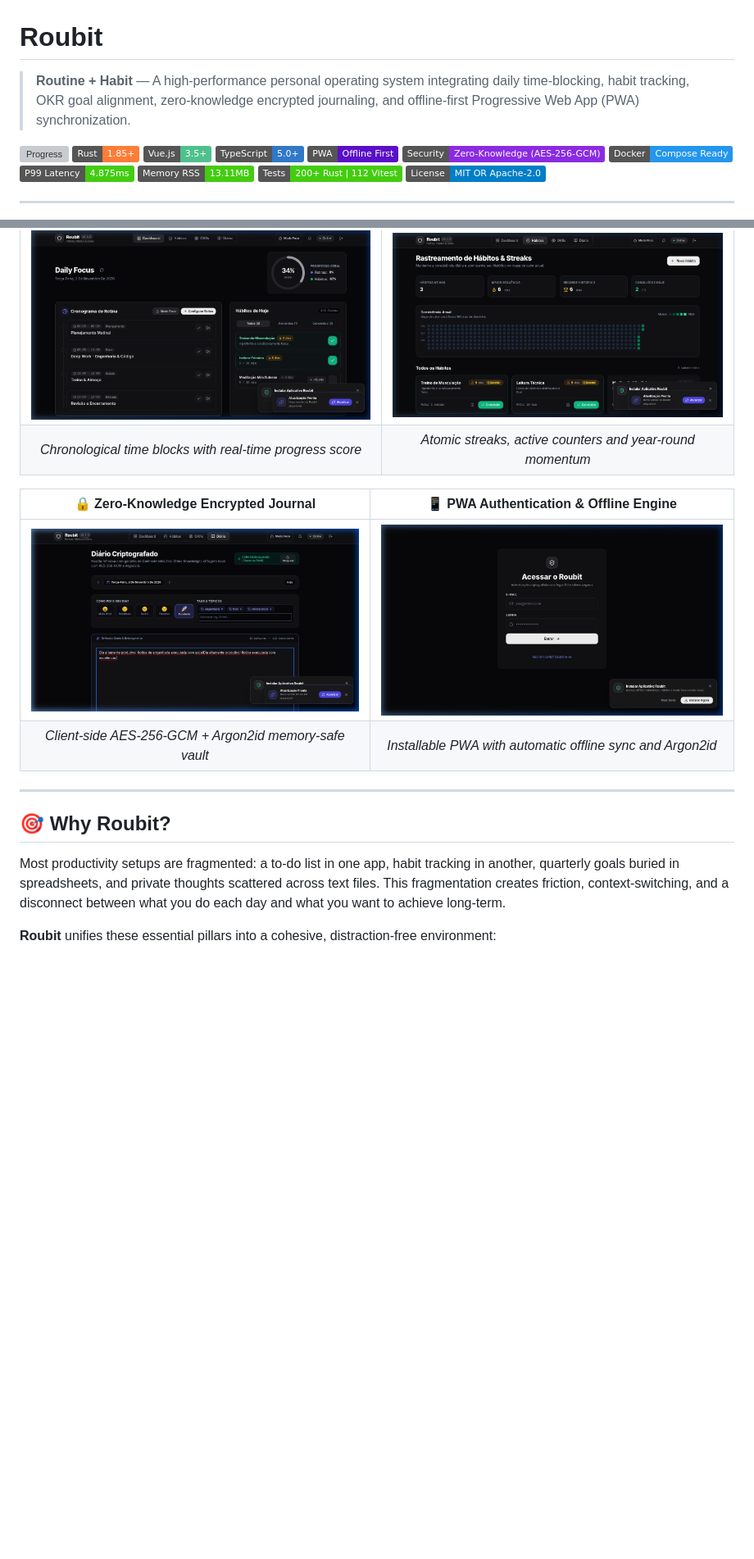
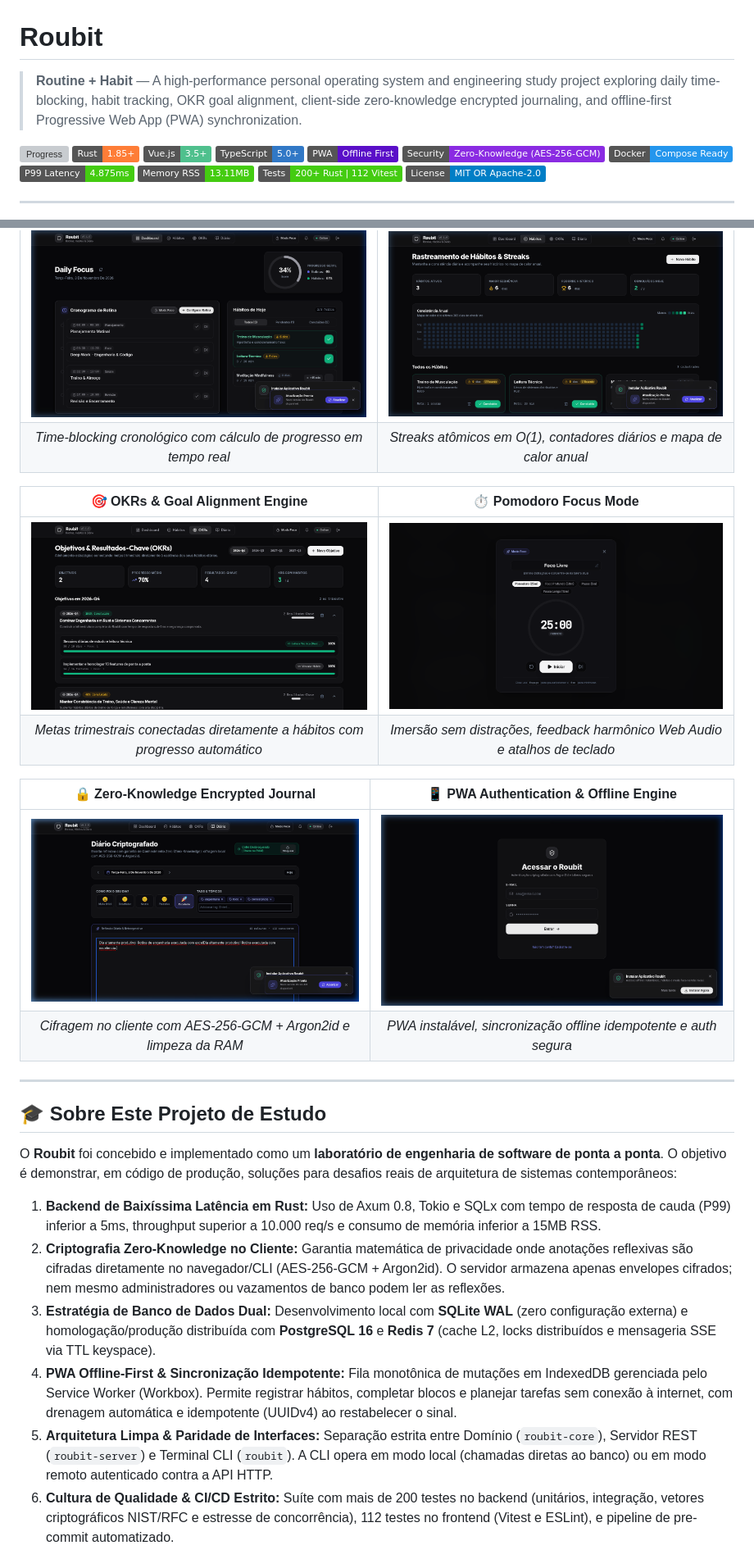
Before and after one commit to filipecsoares/roubit, a Markdown page: README.md, 2 parts joined by grey strips. Shown at 82% size. GitHub-like rendering; pictures changed too: docs/images/04_okrs.png (added), docs/images/05_modo_foco.png (added); badges without logos; blank space fills up the shorter version; grey boxes are pictures that could not be loaded.

Commit message:
docs: enrich README with study context, zero-error startup guide and OKR/Focus screenshots

```diff
--- a/README.md
+++ b/README.md
@@ -1,6 +1,6 @@
 # Roubit
 
-> **Routine + Habit** — A high-performance personal operating system integrating daily time-blocking, habit tracking, OKR goal alignment, zero-knowledge encrypted journaling, and offline-first Progressive Web App (PWA) synchronization.
+> **Routine + Habit** — A high-performance personal operating system and engineering study project exploring daily time-blocking, habit tracking, OKR goal alignment, client-side zero-knowledge encrypted journaling, and offline-first Progressive Web App (PWA) synchronization.
 
 [![Progress](https://img.shields.io/badge/Progress-70%2F70%20Tasks%20(100%25)-brightgreen)](docs/02-status-atividades.md)
 [![Rust](https://img.shields.io/badge/Rust-1.85%2B-orange?logo=rust)](https://www.rust-lang.org/)
@@ -23,20 +23,30 @@
 | ⏱️ **Daily Focus & Routine Timeline** | ⚡ **Smart Habits, Streaks & 52-Week Heatmap** |
 | :---: | :---: |
 | ![Daily Focus Dashboard](docs/images/01_dashboard.png) | ![Habits & Consistency Heatmap](docs/images/02_habitos.png) |
-| *Chronological time blocks with real-time progress score* | *Atomic streaks, active counters and year-round momentum* |
+| *Time-blocking cronológico com cálculo de progresso em tempo real* | *Streaks atômicos em O(1), contadores diários e mapa de calor anual* |
+
+| 🎯 **OKRs & Goal Alignment Engine** | ⏱️ **Pomodoro Focus Mode** |
+| :---: | :---: |
+| ![OKRs & Strategic Alignment](docs/images/04_okrs.png) | ![Pomodoro Focus Mode](docs/images/05_modo_foco.png) |
+| *Metas trimestrais conectadas diretamente a hábitos com progresso automático* | *Imersão sem distrações, feedback harmônico Web Audio e atalhos de teclado* |
 
 | 🔒 **Zero-Knowledge Encrypted Journal** | 📱 **PWA Authentication & Offline Engine** |
 | :---: | :---: |
 | ![Encrypted Journal Vault](docs/images/03_diario_vault.png) | ![PWA Login & Install](docs/images/00_login.png) |
-| *Client-side AES-256-GCM + Argon2id memory-safe vault* | *Installable PWA with automatic offline sync and Argon2id* |
+| *Cifragem no cliente com AES-256-GCM + Argon2id e limpeza da RAM* | *PWA instalável, sincronização offline idempotente e auth segura* |
 
 </div>
 
 ---
 
-## 🎯 Why Roubit?
+## 🎓 Sobre Este Projeto de Estudo
 
-Most productivity setups are fragmented: a to-do list in one app, habit tracking in another, quarterly goals buried in spreadsheets, and private thoughts scattered across text files. This fragmentation creates friction, context-switching, and a disconnect between what you do each day and what you want to achieve long-term.
+O **Roubit** foi concebido e implementado como um **laboratório de engenharia de software de ponta a ponta**. O objetivo é demonstrar, em código de produção, soluções para desafios reais de arquitetura de sistemas contemporâneos:
 
-**Roubit** unifies these essential pillars into a cohesive, distraction-free environment:
+1. **Backend de Baixíssima Latência em Rust:** Uso de Axum 0.8, Tokio e SQLx com tempo de resposta de cauda (P99) inferior a 5ms, throughput superior a 10.000 req/s e consumo de memória inferior a 15MB RSS.
+2. **Criptografia Zero-Knowledge no Cliente:** Garantia matemática de privacidade onde anotações reflexivas são cifradas diretamente no navegador/CLI (AES-256-GCM + Argon2id). O servidor armazena apenas envelopes cifrados; nem mesmo administradores ou vazamentos de banco podem ler as reflexões.
+3. **Estratégia de Banco de Dados Dual:** Desenvolvimento local com **SQLite WAL** (zero configuração externa) e homologação/produção distribuída com **PostgreSQL 16** e **Redis 7** (cache L2, locks distribuídos e mensageria SSE via TTL keyspace).
+4. **PWA Offline-First & Sincronização Idempotente:** Fila monotônica de mutações em IndexedDB gerenciada pelo Service Worker (Workbox). Permite registrar hábitos, completar blocos e planejar tarefas sem conexão à internet, com drenagem automática e idempotente (UUIDv4) ao restabelecer o sinal.
+5. **Arquitetura Limpa & Paridade de Interfaces:** Separação estrita entre Domínio (`roubit-core`), Servidor REST (`roubit-server`) e Terminal CLI (`roubit`). A CLI opera em modo local (chamadas diretas ao banco) ou em modo remoto autenticado contra a API HTTP.
+6. **Cultura de Qualidade & CI/CD Estrito:** Suíte com mais de 200 testes no backend (unitários, integração, vetores criptográficos NIST/RFC e estresse de concorrência), 112 testes no frontend (Vitest e ESLint), e pipeline de pre-commit automatizado.
 
```
Also changed, not shown: other parts of README.md (+71 -29 lines).
